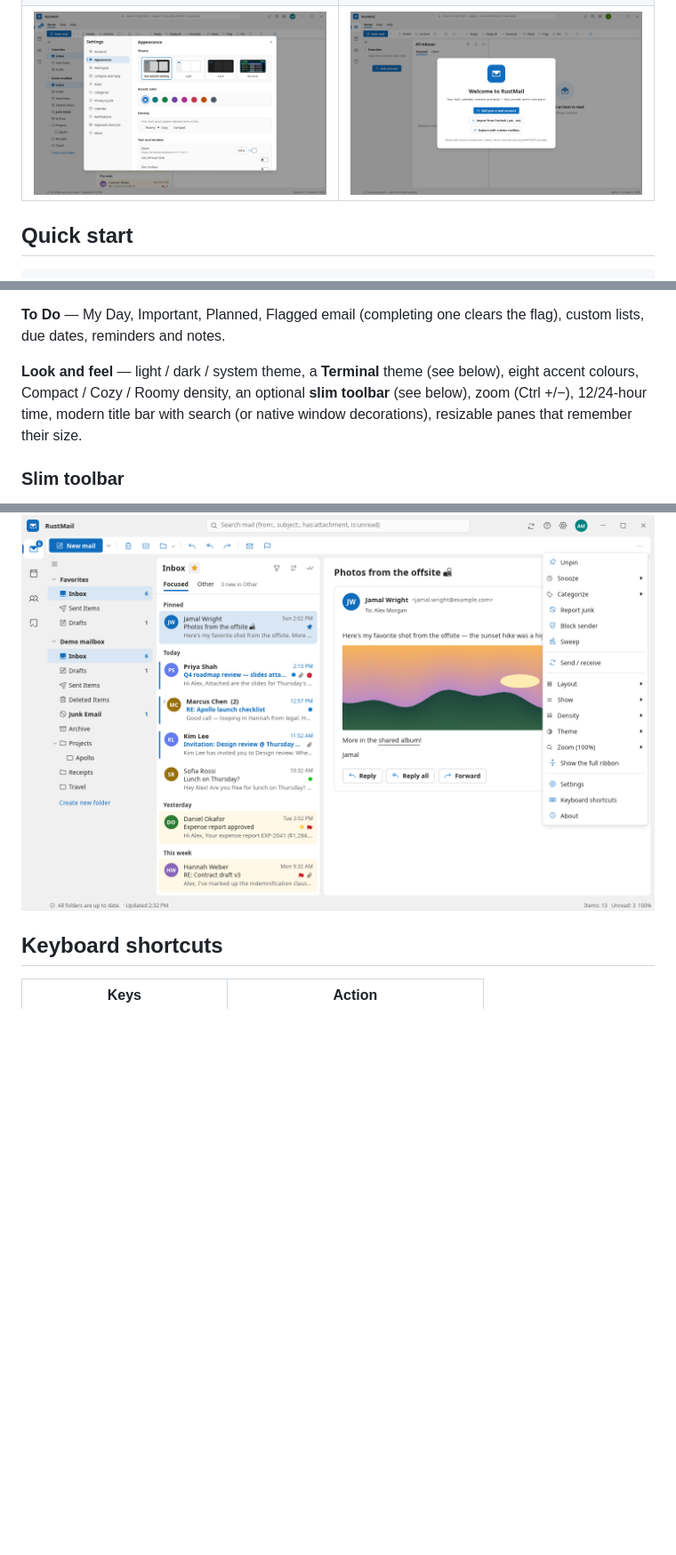
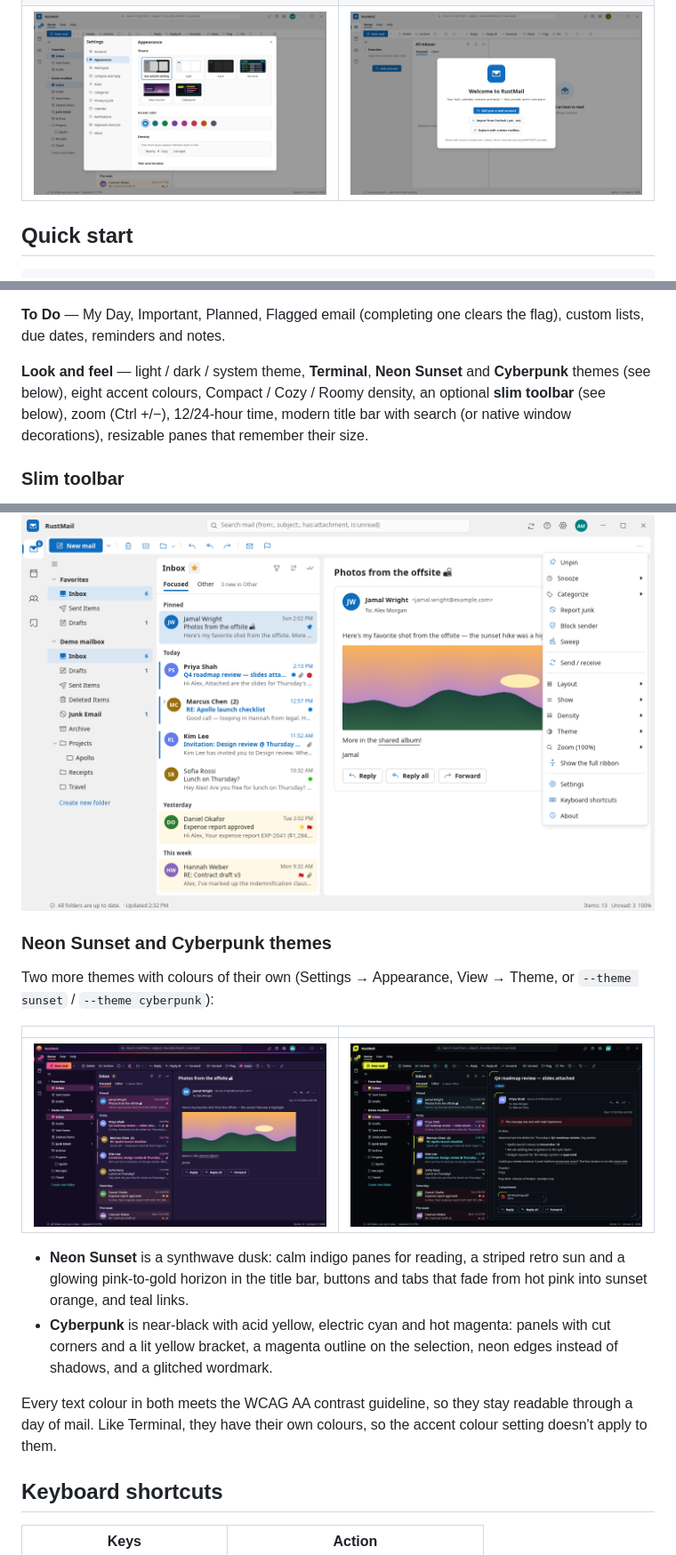
Before and after one commit to tfourk/rustoffice, a Markdown page: README.md, 3 parts joined by grey strips. Shown at 89% size. GitHub-like rendering; pictures changed too: docs/screenshots/cyberpunk.png (added), docs/screenshots/neon-sunset.png (added), docs/screenshots/settings.png; blank space fills up the shorter version.

Commit message:
Describe the Neon Sunset and Cyberpunk themes in the README
A section with a screenshot of each theme, the --theme options, and the
Settings screenshot taken again to show the six theme cards.

Co-Authored-By: Claude Opus 5.5 <noreply@anthropic.com>
Claude-Session: https://claude.ai/code/session_01UMYNccoTsJ1tSxHxSTqbiX

```diff
--- a/README.md
+++ b/README.md
@@ -109,8 +109,8 @@ suggested contacts collected from mail you send; vCard import/export.
 **To Do** — My Day, Important, Planned, Flagged email (completing one clears the flag),
 custom lists, due dates, reminders and notes.
 
-**Look and feel** — light / dark / system theme, a **Terminal** theme (see below), eight
-accent colours, Compact / Cozy / Roomy density, an optional **slim toolbar** (see below), zoom (Ctrl +/−), 12/24-hour time, modern title bar with search (or native
+**Look and feel** — light / dark / system theme, **Terminal**, **Neon Sunset** and
+**Cyberpunk** themes (see below), eight accent colours, Compact / Cozy / Roomy density, an optional **slim toolbar** (see below), zoom (Ctrl +/−), 12/24-hour time, modern title bar with search (or native
 window decorations), resizable panes that remember their size.
 
 ### Slim toolbar
@@ -147,6 +147,26 @@ have room; View → Layout moves it back. The theme has its own colours, so the
 colour setting doesn't apply to it.
 
 ![Slim toolbar with its menu open](docs/screenshots/slim.png)
+
+### Neon Sunset and Cyberpunk themes
+
+Two more themes with colours of their own (Settings → Appearance, View → Theme, or
+`--theme sunset` / `--theme cyberpunk`):
+
+| | |
+|---|---|
+| ![Neon Sunset theme](docs/screenshots/neon-sunset.png) | ![Cyberpunk theme](docs/screenshots/cyberpunk.png) |
+
+- **Neon Sunset** is a synthwave dusk: calm indigo panes for reading, a striped retro sun
+  and a glowing pink-to-gold horizon in the title bar, buttons and tabs that fade from hot
+  pink into sunset orange, and teal links.
+- **Cyberpunk** is near-black with acid yellow, electric cyan and hot magenta: panels with
+  cut corners and a lit yellow bracket, a magenta outline on the selection, neon edges
+  instead of shadows, and a glitched wordmark.
+
+Every text colour in both meets the WCAG AA contrast guideline, so they stay readable
+through a day of mail. Like Terminal, they have their own colours, so the accent colour
+setting doesn't apply to them.
 
 ## Keyboard shortcuts
 
```
Also changed, not shown: other parts of README.md (+1 -1 lines).
